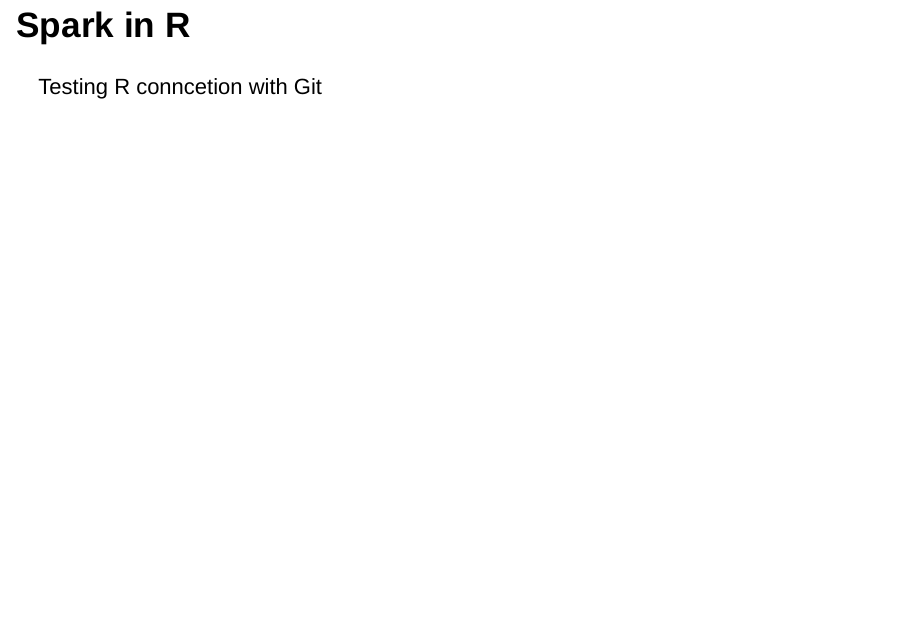
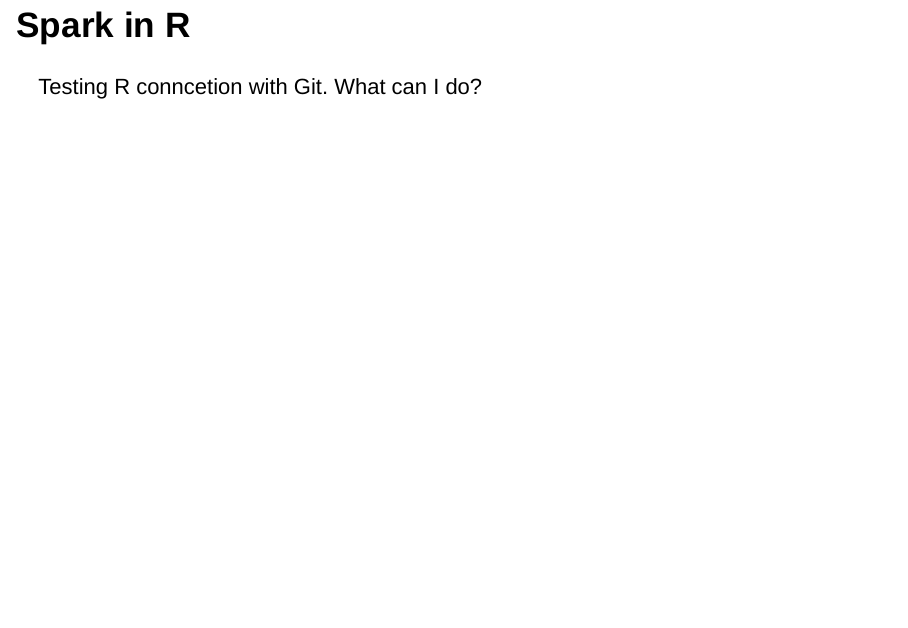
Before and after one commit to jjankowiak/rladies-workshop-spark, an R Markdown document (presentation/index.Rmd): page 17 of 43. Rendered offline with R 4.5, knitr and Pandoc, with nearby package versions; drawn as Slidy slides in place of the format the file asks for.

Commit message:
test push from rstudio

```diff
--- a/presentation/index.Rmd
+++ b/presentation/index.Rmd
@@ -110,7 +110,7 @@
 
 # Spark in R
 
-Testing R conncetion with Git
+Testing R conncetion with Git. What can I do?
 
 ## SparkR
 
```
